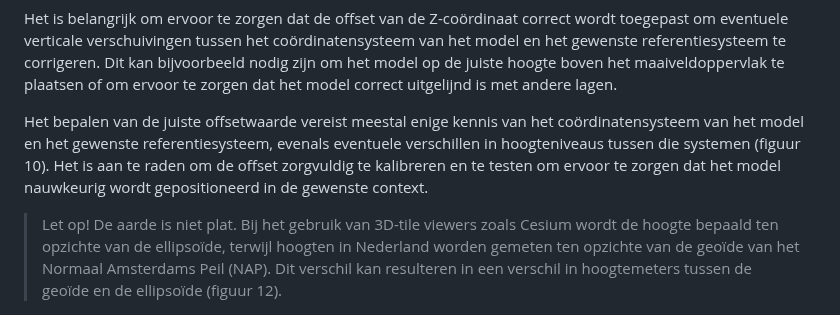
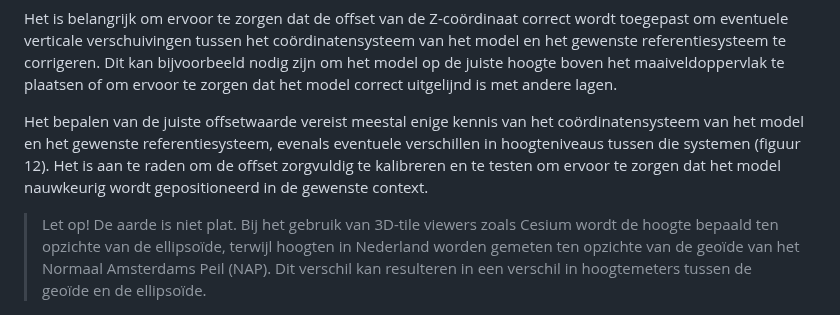
Before and after one commit to Geonovum/3d-tiling, a Markdown page: bestpractices.md, the part around the change. GitHub-like rendering.

Commit message:
figuurnummering aangepast

```diff
--- a/bestpractices.md
+++ b/bestpractices.md
@@ -217,7 +217,7 @@ correct uitgelijnd is met andere lagen.
 
 Het bepalen van de juiste offsetwaarde vereist meestal enige kennis van het
 coördinatensysteem van het model en het gewenste referentiesysteem, evenals
-eventuele verschillen in hoogteniveaus tussen die systemen (figuur 10). Het is aan te raden
+eventuele verschillen in hoogteniveaus tussen die systemen (figuur 12). Het is aan te raden
 om de offset zorgvuldig te kalibreren en te testen om ervoor te zorgen dat het
 model nauwkeurig wordt gepositioneerd in de gewenste context.
 
@@ -225,7 +225,7 @@ model nauwkeurig wordt gepositioneerd in de gewenste context.
 >   Cesium wordt de hoogte bepaald ten opzichte van de ellipsoïde, terwijl
 >   hoogten in Nederland worden gemeten ten opzichte van de geoïde van het
 >   Normaal Amsterdams Peil (NAP). Dit verschil kan resulteren in een verschil
->   in hoogtemeters tussen de geoïde en de ellipsoïde (figuur 12).
+>   in hoogtemeters tussen de geoïde en de ellipsoïde.
 
 <figure id="Figuur_x">
 <a href="media/339c8243cd7bd7f34afeddd2c13b2422.png" target="_blank"><img src="media/339c8243cd7bd7f34afeddd2c13b2422.png" alt=""></a>
```
Also changed, not shown: toolkit.md (+1 -1 lines).
